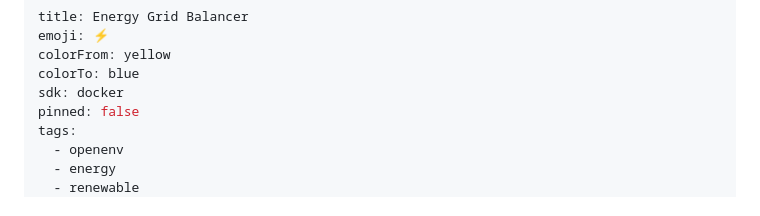
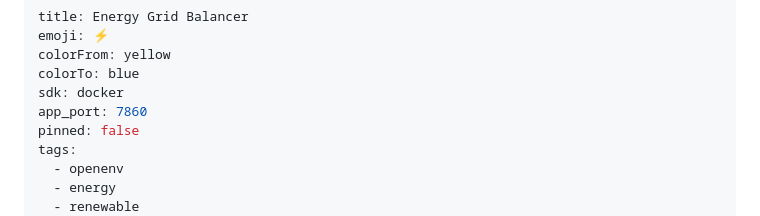
Before and after one commit to Ayush2029/energy-grid-balancer, a Markdown page: README.md, the part around the change. Drawn GitHub-style.

Commit message:
Fix: Update HF metadata and Docker config

```diff
--- a/README.md
+++ b/README.md
@@ -4,6 +4,7 @@ emoji: ⚡
 colorFrom: yellow
 colorTo: blue
 sdk: docker
+app_port: 7860
 pinned: false
 tags:
   - openenv
```
